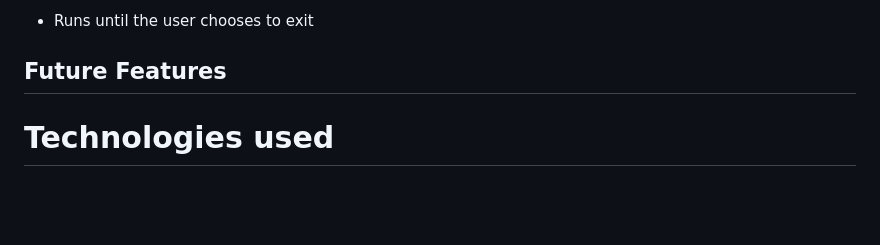
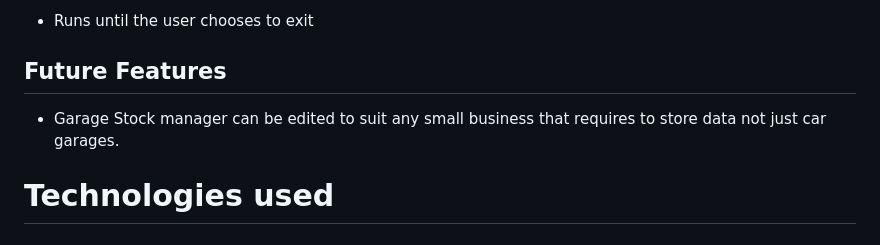
Before and after one commit to garethrogers28/garage_stock_manager, a Markdown page: README.md, the part around the change. Drawn GitHub-style; blank space fills up the shorter version.

Commit message:
Add future feature to README.md

```diff
--- a/README.md
+++ b/README.md
@@ -175,6 +175,8 @@ The deployed application runs in a mock terminal on Heroku in order to demonstra
 
 ## Future Features
 
+- Garage Stock manager can be edited to suit any small business that requires to store data not just car garages.
+
 
 # Technologies used
 
```
